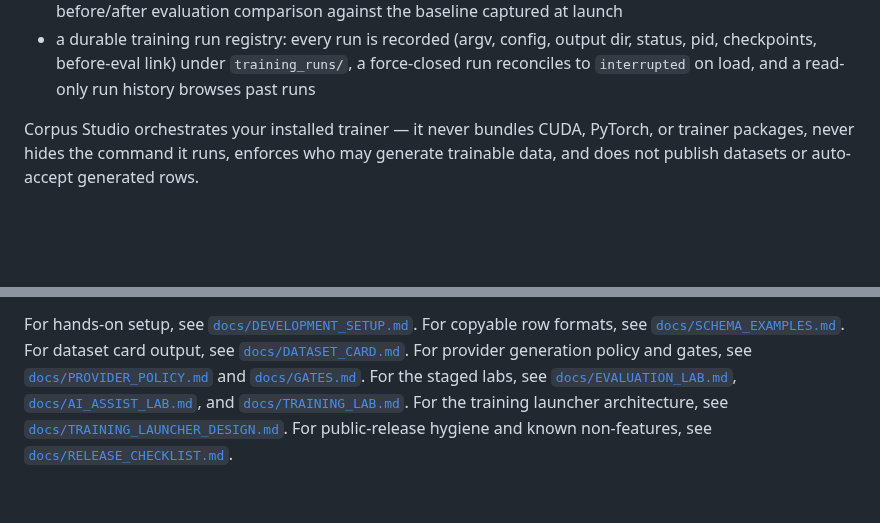
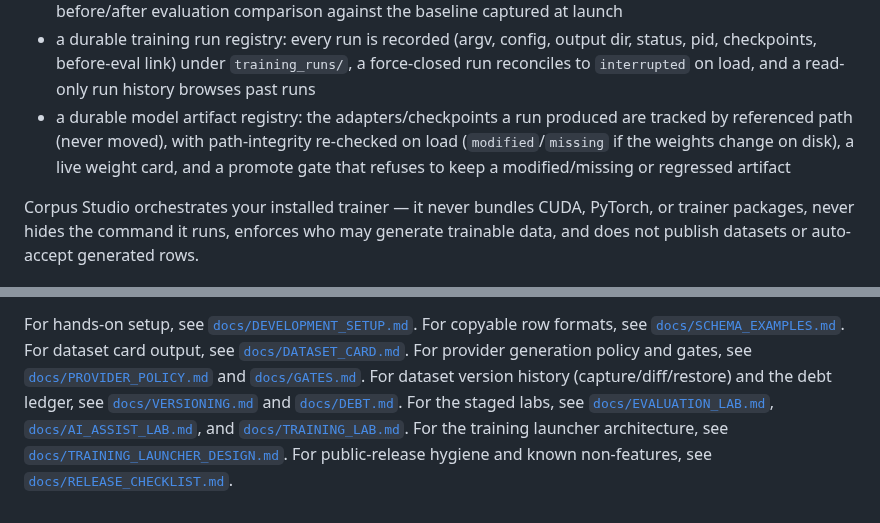
Before and after one commit to MalloyTheDev/CorpusStudio, a Markdown page: README.md, 2 parts joined by grey strips. Rendered like a GitHub page; blank space fills up the shorter version.

```diff
--- a/README.md
+++ b/README.md
@@ -95,6 +114,11 @@ a training run of your own installed trainer:
   dir, status, pid, checkpoints, before-eval link) under `training_runs/`, a
   force-closed run reconciles to `interrupted` on load, and a read-only run
   history browses past runs
+- a durable model artifact registry: the adapters/checkpoints a run produced are
+  tracked by referenced path (never moved), with path-integrity re-checked on
+  load (`modified`/`missing` if the weights change on disk), a live weight card,
+  and a promote gate that refuses to keep a modified/missing or regressed
+  artifact
 
 Corpus Studio orchestrates your installed trainer — it never bundles CUDA,
 PyTorch, or trainer packages, never hides the command it runs, enforces who may
@@ -178,6 +202,8 @@ For dataset card output, see [`docs/DATASET_CARD.md`](docs/DATASET_CARD.md).
 For provider generation policy and gates, see
 [`docs/PROVIDER_POLICY.md`](docs/PROVIDER_POLICY.md) and
 [`docs/GATES.md`](docs/GATES.md).
+For dataset version history (capture/diff/restore) and the debt ledger, see
+[`docs/VERSIONING.md`](docs/VERSIONING.md) and [`docs/DEBT.md`](docs/DEBT.md).
 For the staged labs, see [`docs/EVALUATION_LAB.md`](docs/EVALUATION_LAB.md),
 [`docs/AI_ASSIST_LAB.md`](docs/AI_ASSIST_LAB.md), and
 [`docs/TRAINING_LAB.md`](docs/TRAINING_LAB.md).
```
Also changed, not shown: other parts of README.md (+25 -6 lines), docs/screenshots/desktop-v0.8.png (deleted), docs/screenshots/desktop-v1.1.png (added).
